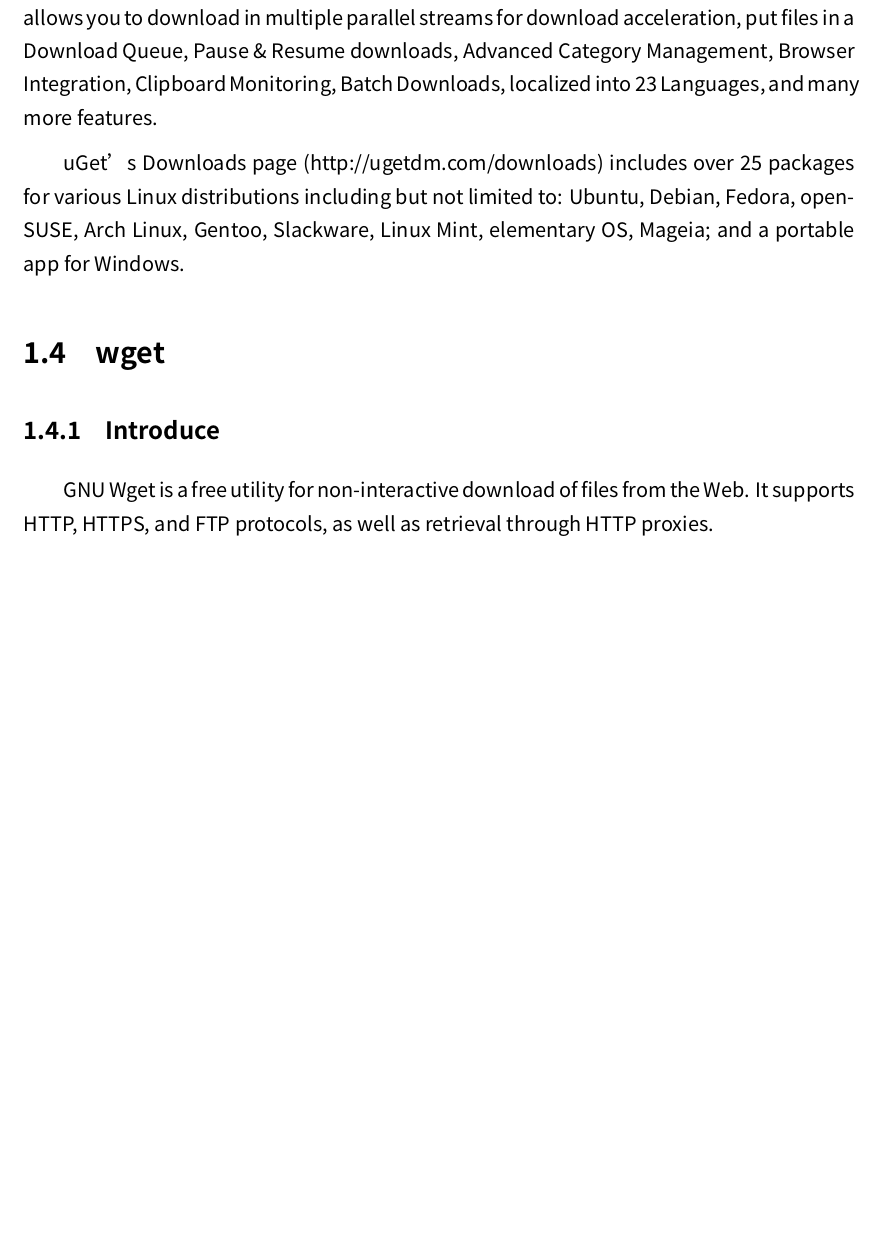
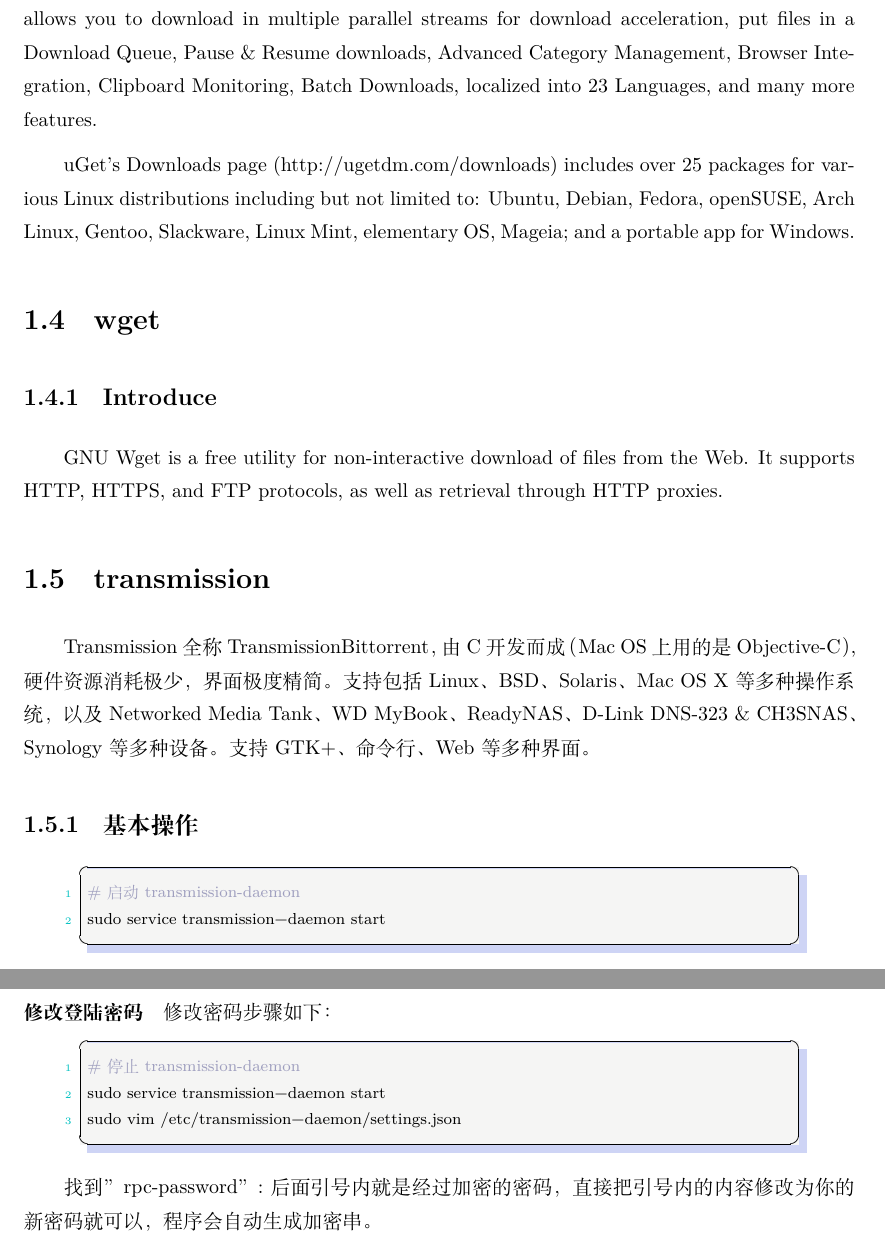
Before and after one commit to jiangxiaoqiang/OpenSourceSoftware, a LaTeX book (OpenSourceSoftware.tex): part of page 23 of 63 before the commit and two parts of pages 23 and 24 of 63 after it, the two joined at a grey line, cut so that both start at the same text, the shorter picture padded with empty space. Compiled offline with XeLaTeX; a missing font is replaced by an installed copy or a similar font.

Commit message:
增加transmission说明

```diff
--- a/OpenSourceSoftware.tex
+++ b/OpenSourceSoftware.tex
@@ -17,7 +17,7 @@
 %\usepackage[margins=50in]{geometry}
 
 %When compile under liunx%
-\setmainfont{WenQuanYi Micro Hei}
+%\setmainfont{WenQuanYi Micro Hei}
 %\setmainfont{KaiTi}
 %\setmainfont{SimSun}
 \definecolor{orange}{RGB}{255,127,0}
@@ -612,6 +612,35 @@
 GNU Wget is a free utility for non-interactive download of files from the Web.
 It supports HTTP, HTTPS, and FTP protocols, as well as retrieval through HTTP proxies.
 
+
+\section{transmission}
+
+Transmission全称TransmissionBittorrent，由C开发而成（Mac OS上用的是Objective-C），硬件资源消耗极少，界面极度精简。支持包括Linux、BSD、Solaris、Mac OS X等多种操作系统，以及Networked Media Tank、WD MyBook、ReadyNAS、D-Link DNS-323 \& CH3SNAS、Synology等多种设备。支持GTK+、命令行、Web等多种界面。
+
+\subsection{基本操作}
+
+
+\begin{lstlisting}[language=Bash]
+# 启动transmission-daemon
+sudo service transmission-daemon start
+\end{lstlisting}
+
+
+\subsection{配置}
+
+\paragraph{修改登陆密码}
+
+修改密码步骤如下：
+
+\begin{lstlisting}[language=Bash]
+# 停止transmission-daemon
+sudo service transmission-daemon start
+sudo vim /etc/transmission-daemon/settings.json
+\end{lstlisting}
+
+找到”rpc-password”:后面引号内就是经过加密的密码，直接把引号内的内容修改为你的新密码就可以，程序会自动生成加密串。
+
+
 \chapter{图形处理}
 
 \subsection{Graphviz}
```
Also changed, not shown: OpenSourceSoftware.pdf.
